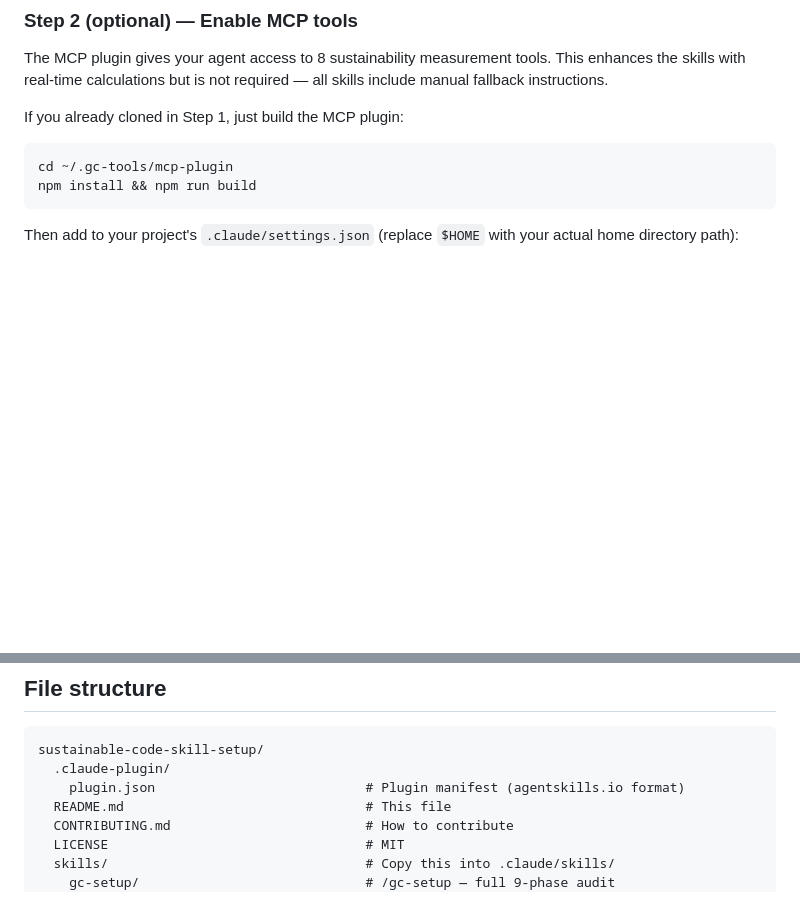
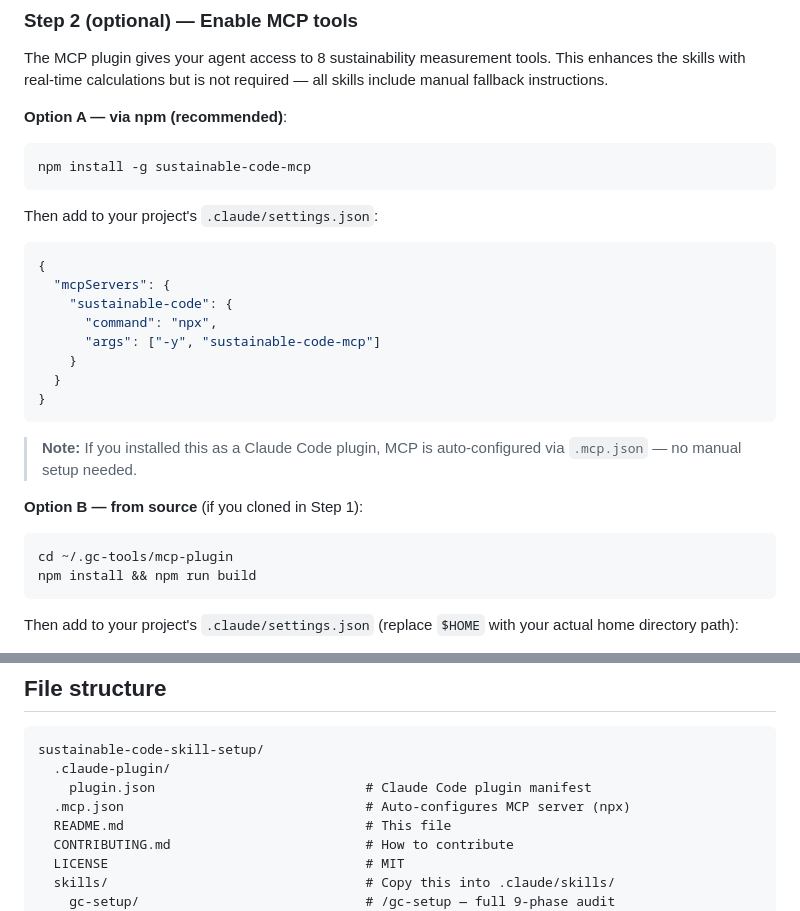
Before and after one commit to fullo/sustainable-code-skill-setup, a Markdown page: README.md, 2 parts joined by grey strips. GitHub-like rendering; blank space fills up the shorter version.

Commit message:
fix: address adversarial verification findings (5 issues)
1. README: add npm install option + .mcp.json auto-config documentation
2. README: add .mcp.json to file structure, fix plugin.json comment
3. gc-measure-sci: fix carbon intensity fallback 436→494 (Ember global avg)
4. gc-verify: document both carbon intensity defaults (332 sci, 494 swd)

Found via adversarial verification (CoVe process) on the project itself.

Co-Authored-By: Claude Opus 4.6 <noreply@anthropic.com>

````diff
--- a/README.md
+++ b/README.md
@@ -107,7 +107,28 @@ Your `.claude/skills/` directory will contain:
 
 The MCP plugin gives your agent access to 8 sustainability measurement tools. This enhances the skills with real-time calculations but is not required — all skills include manual fallback instructions.
 
-If you already cloned in Step 1, just build the MCP plugin:
+**Option A — via npm (recommended)**:
+
+```bash
+npm install -g sustainable-code-mcp
+```
+
+Then add to your project's `.claude/settings.json`:
+
+```json
+{
+  "mcpServers": {
+    "sustainable-code": {
+      "command": "npx",
+      "args": ["-y", "sustainable-code-mcp"]
+    }
+  }
+}
+```
+
+> **Note:** If you installed this as a Claude Code plugin, MCP is auto-configured via `.mcp.json` — no manual setup needed.
+
+**Option B — from source** (if you cloned in Step 1):
 
 ```bash
 cd ~/.gc-tools/mcp-plugin
@@ -153,7 +174,8 @@ If the agent returns a gCO2eq/kWh value, the MCP server is working correctly.
 ```
 sustainable-code-skill-setup/
   .claude-plugin/
-    plugin.json                           # Plugin manifest (agentskills.io format)
+    plugin.json                           # Claude Code plugin manifest
+  .mcp.json                               # Auto-configures MCP server (npx)
   README.md                               # This file
   CONTRIBUTING.md                         # How to contribute
   LICENSE                                 # MIT
````
Also changed, not shown: skills/gc-measure-sci/SKILL.md (+1 -1 lines), skills/gc-verify/SKILL.md (+1 -1 lines).
